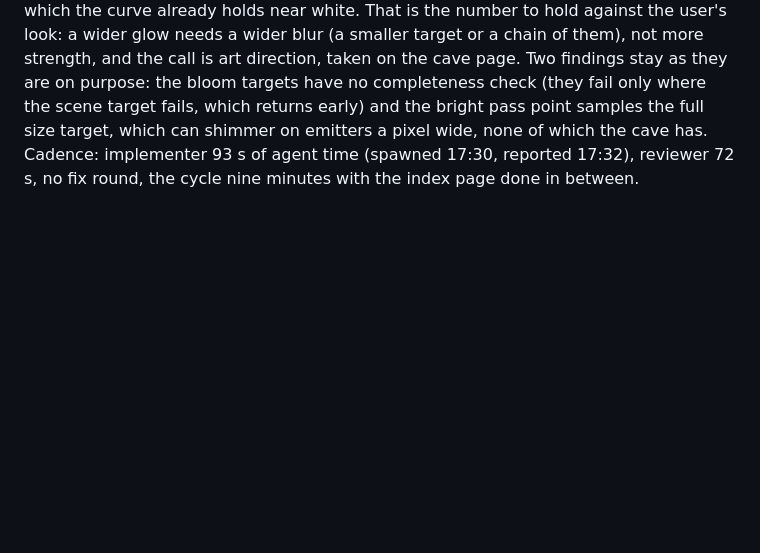
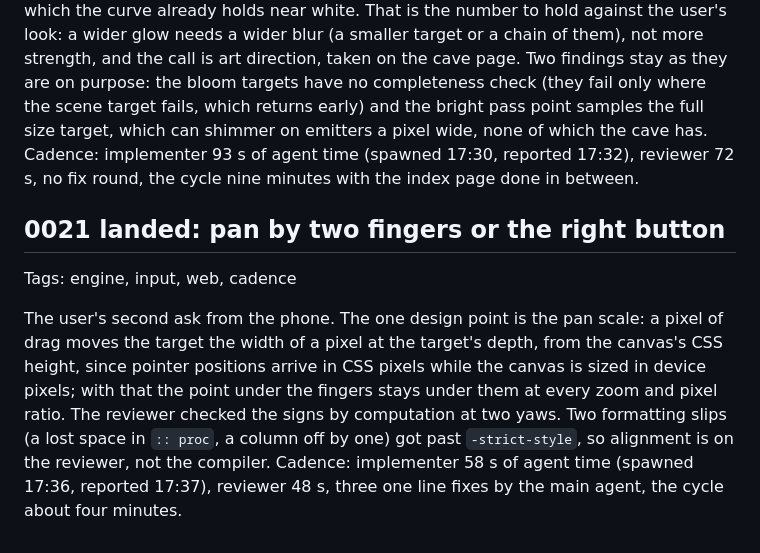
Before and after one commit to Tubbles/bedrock-array, a Markdown page: doc/log/2026-10-18.md, the part around the change. Drawn GitHub-style; blank space fills up the shorter version.

Commit message:
Move item 0021 to done

```diff
--- a/doc/log/2026-10-18.md
+++ b/doc/log/2026-10-18.md
@@ -140,3 +140,9 @@ Asked for by the user from the phone while the bloom item ran, and done by the m
 Tags: engine, render, cadence
 
 The reviewer worked the constants through to the page rather than reading the passes alone: with threshold 1 and strength 0.08 at exposure 2 the moss gets a halo of about eight canvas pixels, clearly visible over the dark rock, and nothing on its own surface, which the curve already holds near white. That is the number to hold against the user's look: a wider glow needs a wider blur (a smaller target or a chain of them), not more strength, and the call is art direction, taken on the cave page. Two findings stay as they are on purpose: the bloom targets have no completeness check (they fail only where the scene target fails, which returns early) and the bright pass point samples the full size target, which can shimmer on emitters a pixel wide, none of which the cave has. Cadence: implementer 93 s of agent time (spawned 17:30, reported 17:32), reviewer 72 s, no fix round, the cycle nine minutes with the index page done in between.
+
+## 0021 landed: pan by two fingers or the right button
+
+Tags: engine, input, web, cadence
+
+The user's second ask from the phone. The one design point is the pan scale: a pixel of drag moves the target the width of a pixel at the target's depth, from the canvas's CSS height, since pointer positions arrive in CSS pixels while the canvas is sized in device pixels; with that the point under the fingers stays under them at every zoom and pixel ratio. The reviewer checked the signs by computation at two yaws. Two formatting slips (a lost space in `:: proc`, a column off by one) got past `-strict-style`, so alignment is on the reviewer, not the compiler. Cadence: implementer 58 s of agent time (spawned 17:36, reported 17:37), reviewer 48 s, three one line fixes by the main agent, the cycle about four minutes.
```
Also changed, not shown: 2 other files.
